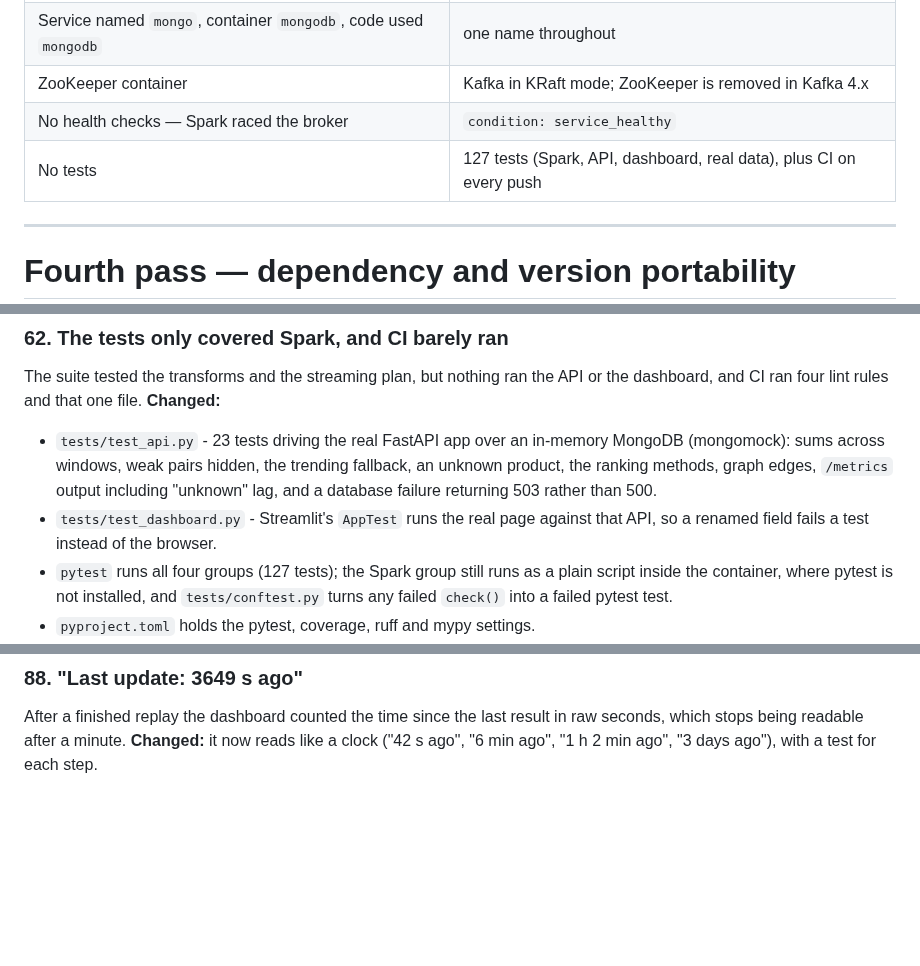
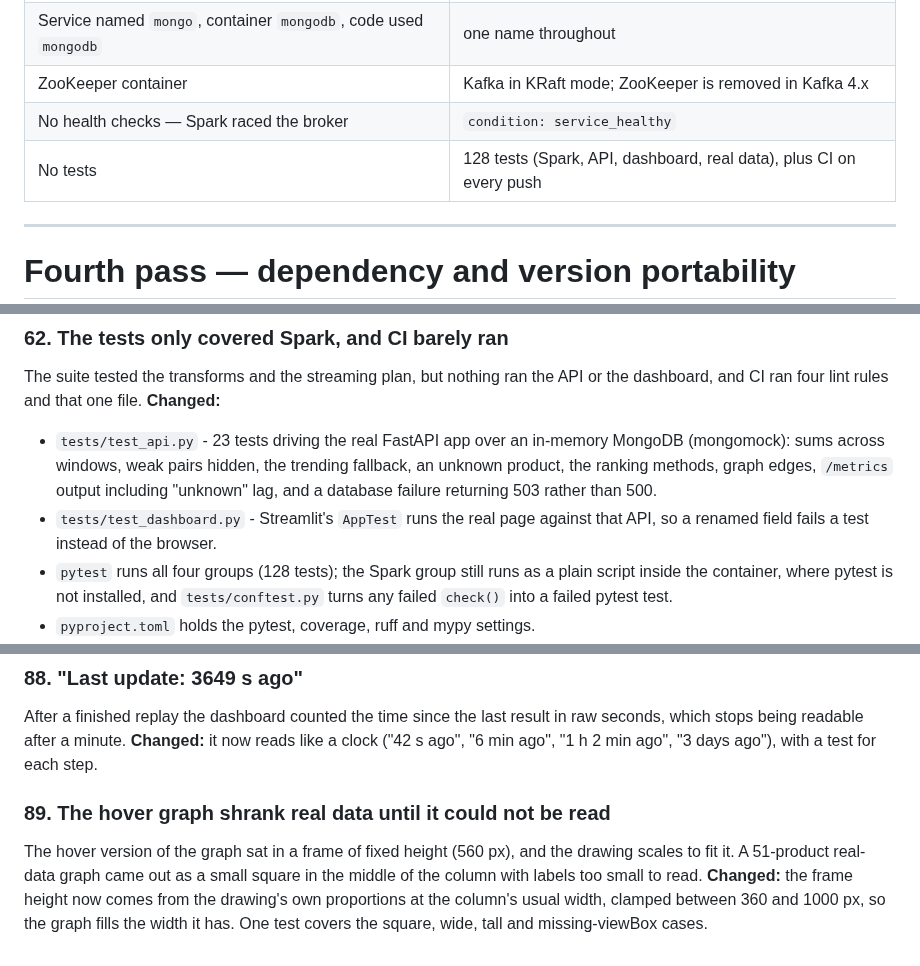
Before and after one commit to BrishavDebnath/streaming-product-affinity, a Markdown page: DEFECTS_FIXED.md, 3 parts joined by grey strips. GitHub-like rendering; blank space fills up the shorter version.

```diff
--- a/DEFECTS_FIXED.md
+++ b/DEFECTS_FIXED.md
@@ -155,7 +155,7 @@ still carries the watermark.
 | Service named `mongo`, container `mongodb`, code used `mongodb` | one name throughout |
 | ZooKeeper container | Kafka in KRaft mode; ZooKeeper is removed in Kafka 4.x |
 | No health checks — Spark raced the broker | `condition: service_healthy` |
-| No tests | 127 tests (Spark, API, dashboard, real data), plus CI on every push |
+| No tests | 128 tests (Spark, API, dashboard, real data), plus CI on every push |
 
 
 ---
@@ -586,7 +586,7 @@ API or the dashboard, and CI ran four lint rules and that one file.
   503 rather than 500.
 - `tests/test_dashboard.py` - Streamlit's `AppTest` runs the real page against
   that API, so a renamed field fails a test instead of the browser.
-- `pytest` runs all four groups (127 tests); the Spark group still runs as a
+- `pytest` runs all four groups (128 tests); the Spark group still runs as a
   plain script inside the container, where pytest is not installed, and
   `tests/conftest.py` turns any failed `check()` into a failed pytest test.
 - `pyproject.toml` holds the pytest, coverage, ruff and mypy settings.
@@ -952,3 +952,11 @@ After a finished replay the dashboard counted the time since the last result
 in raw seconds, which stops being readable after a minute. **Changed:** it
 now reads like a clock ("42 s ago", "6 min ago", "1 h 2 min ago", "3 days
 ago"), with a test for each step.
+
+### 89. The hover graph shrank real data until it could not be read
+The hover version of the graph sat in a frame of fixed height (560 px), and
+the drawing scales to fit it. A 51-product real-data graph came out as a small
+square in the middle of the column with labels too small to read. **Changed:**
+the frame height now comes from the drawing's own proportions at the column's
+usual width, clamped between 360 and 1000 px, so the graph fills the width it
+has. One test covers the square, wide, tall and missing-viewBox cases.
```
Also changed, not shown: CONTRIBUTING.md (+1 -1 lines), README.md (+5 -1 lines), docs/screenshots/real-data-graph.png (added), 2 other files.
